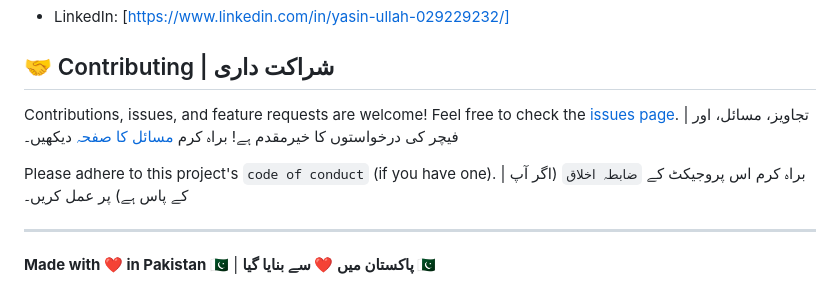
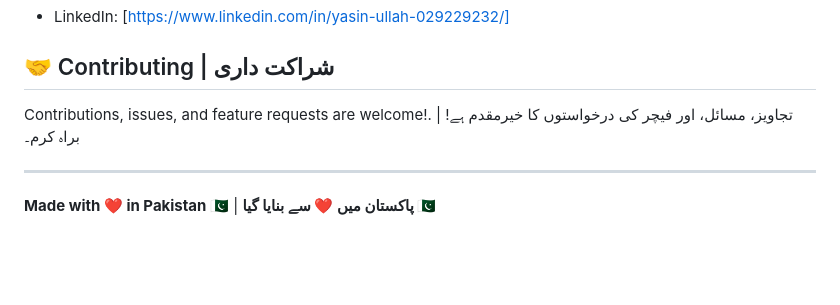
Before and after one commit to yasinULLAH/my-presentation, a Markdown page: README.md, the part around the change. Drawn GitHub-style; blank space fills up the shorter version.

```diff
--- a/README.md
+++ b/README.md
@@ -50,9 +50,7 @@
 
 ## 🤝 Contributing | شراکت داری
 
-Contributions, issues, and feature requests are welcome! Feel free to check the [issues page](link_to_your_issues_page). | تجاویز، مسائل، اور فیچر کی درخواستوں کا خیرمقدم ہے! براہ کرم [مسائل کا صفحہ](آپ_کے_مسائل_کے_صفحے_کا_لنک) دیکھیں۔
-
-Please adhere to this project's `code of conduct` (if you have one). | براہ کرم اس پروجیکٹ کے `ضابطہ اخلاق` (اگر آپ کے پاس ہے) پر عمل کریں۔
+Contributions, issues, and feature requests are welcome!. | تجاویز، مسائل، اور فیچر کی درخواستوں کا خیرمقدم ہے! براہ کرم۔
 
 ---
 **Made with ❤️ in Pakistan 🇵🇰** | **پاکستان میں ❤️ سے بنایا گیا 🇵🇰**
```
